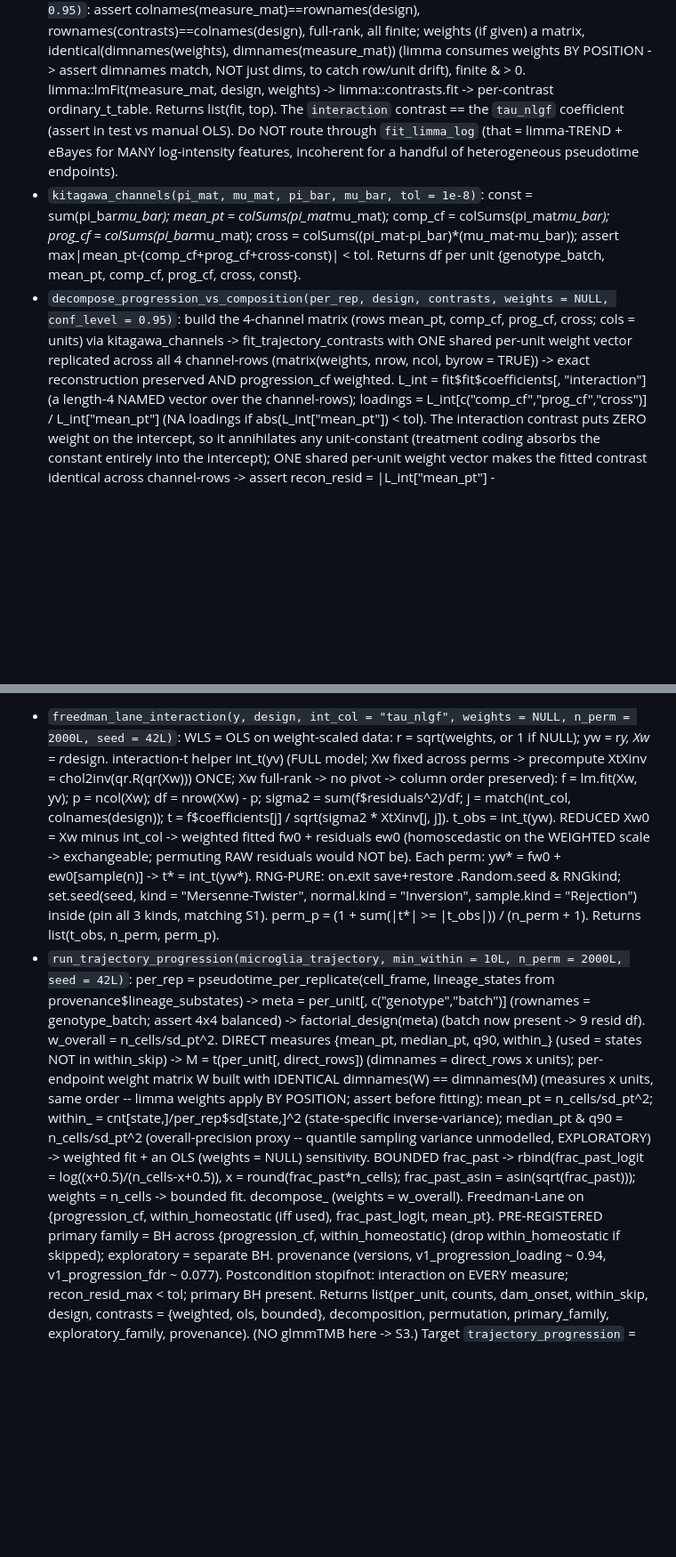
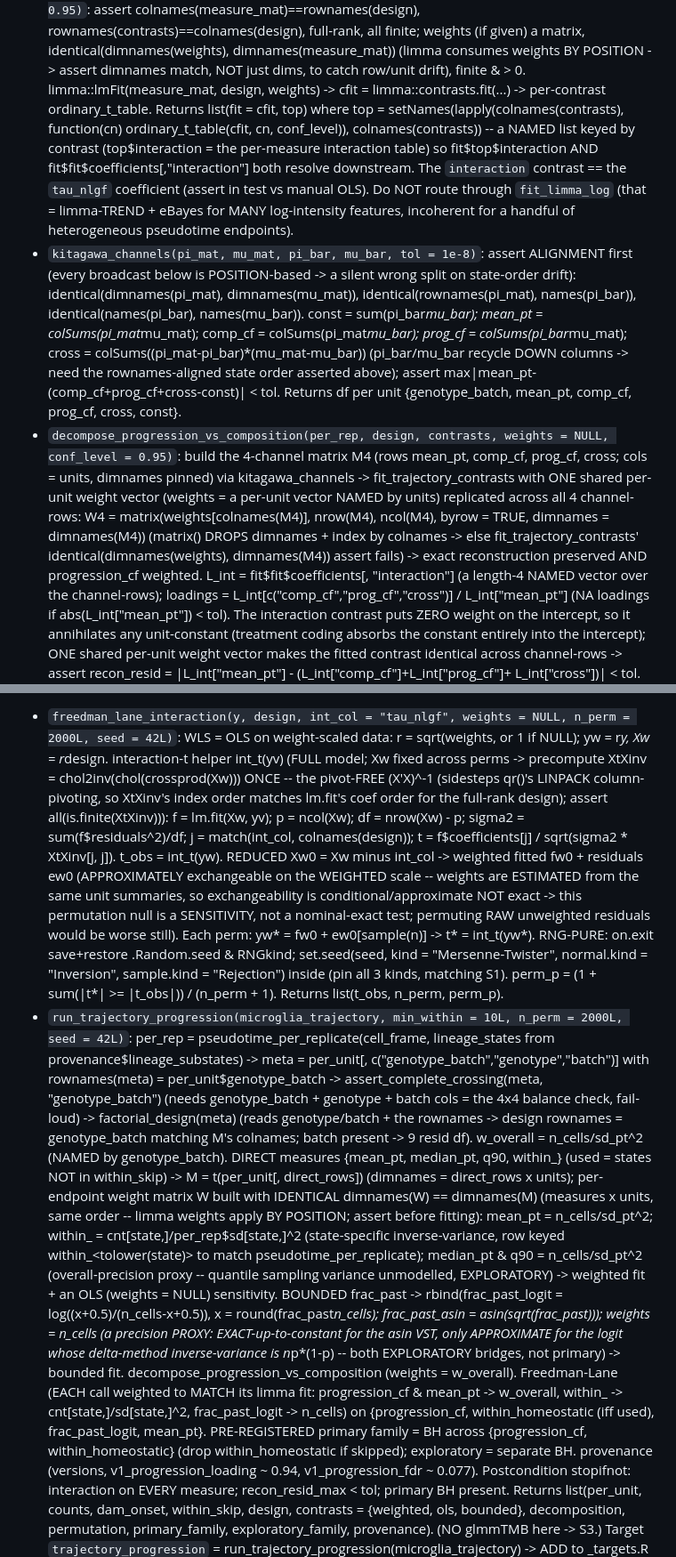
Before and after one commit to eturkes/tau-mutant-integration-ng, a Markdown page: .agent/p2_trajectory_plan.md, 2 parts joined by grey strips. Shown at 89% size. Drawn GitHub-style; blank space fills up the shorter version.

Commit message:
roadmap (p2 trajectory plan review): harden S2a/S2b contracts pre-implementation (codex)
Codex adversarial review of the split commit a62fc40 (pre-implementation, no code): 11
findings, ALL accepted + fixed in the plan contracts. Core math re-verified CORRECT
(Kitagawa identity, const-annihilation under weighted treatment coding, ordinary-t,
FL null/signal, fixture midpoint ramp) + revert soundness + memory-trim preservation.

Contract fixes (p2_trajectory_plan.md):
- within_<state> -> within_<lc>(tolower) sanitizer, pinned S2a<->S2b -- was a REAL
  field-name mismatch (S2b consumed within_homeostatic, S2a would emit within_<Cased>).
- run_trajectory_progression meta = per_unit[,c(genotype_batch,genotype,batch)] + explicit
  assert_complete_crossing(meta,"genotype_batch"); old c(genotype,batch) lacked the
  sample_col the assert needs (would fail loud, unhelpfully).
- decompose weight matrix W4 = matrix(weights[colnames(M4)],...,dimnames=dimnames(M4));
  matrix() drops dimnames -> fit_trajectory_contrasts' dimnames assert would have failed.
- fit_trajectory_contrasts top pinned = named-list-by-contrast (fit$top$interaction +
  fit$fit$coefficients[,"interaction"] both resolve downstream).
- freedman_lane XtXinv -> pivot-free chol2inv(chol(crossprod(Xw))) + finite assert
  (drops the implicit no-pivot dependence on qr()'s LINPACK pivoting).
- per-endpoint Freedman-Lane weights specified (each FL call matches its limma fit).
- weighted-residual exchangeability qualified APPROXIMATE (estimated weights -> SENSITIVITY,
  not nominal-exact); frac_past_logit weight labelled a proxy (n*p*(1-p) refinement noted).
- kitagawa_channels alignment asserts (position-based broadcasts fail loud on state drift).
- softened the no-orchestrator-test ban -> prohibit only exact-pure INFERENTIAL asserts;
  ADD a structural orchestrator test on a non-additive fixture jitter (catches wiring /
  field-name bugs cheaply, before the context-heavy live smoke). Fixture gains jitter=0 arg.

No code shipped; doc-only (.agent/) -> gate state unchanged. Next open = S2a.

```diff
--- a/.agent/p2_trajectory_plan.md
+++ b/.agent/p2_trajectory_plan.md
@@ -146,18 +147,26 @@ S2a — Per-replicate summary + contrast fit + Kitagawa decomposition (estimatio
     colnames(measure_mat)==rownames(design), rownames(contrasts)==colnames(design), full-rank, all finite;
     weights (if given) a matrix, identical(dimnames(weights), dimnames(measure_mat)) (limma consumes weights BY
     POSITION -> assert dimnames match, NOT just dims, to catch row/unit drift), finite & > 0. limma::lmFit(measure_mat, design,
-    weights) -> limma::contrasts.fit -> per-contrast ordinary_t_table. Returns list(fit, top). The `interaction`
+    weights) -> cfit = limma::contrasts.fit(...) -> per-contrast ordinary_t_table. Returns list(fit = cfit, top)
+    where top = setNames(lapply(colnames(contrasts), function(cn) ordinary_t_table(cfit, cn, conf_level)),
+    colnames(contrasts)) -- a NAMED list keyed by contrast (top$interaction = the per-measure interaction table) so
+    fit$top$interaction AND fit$fit$coefficients[,"interaction"] both resolve downstream. The `interaction`
     contrast == the `tau_nlgf` coefficient (assert in test vs manual OLS). Do NOT route through `fit_limma_log`
     (that = limma-TREND + eBayes for MANY log-intensity features, incoherent for a handful of heterogeneous
     pseudotime endpoints).
-  - `kitagawa_channels(pi_mat, mu_mat, pi_bar, mu_bar, tol = 1e-8)`: const = sum(pi_bar*mu_bar); mean_pt =
-    colSums(pi_mat*mu_mat); comp_cf = colSums(pi_mat*mu_bar); prog_cf = colSums(pi_bar*mu_mat); cross =
-    colSums((pi_mat-pi_bar)*(mu_mat-mu_bar)); assert max|mean_pt-(comp_cf+prog_cf+cross-const)| < tol. Returns
+  - `kitagawa_channels(pi_mat, mu_mat, pi_bar, mu_bar, tol = 1e-8)`: assert ALIGNMENT first (every broadcast below is
+    POSITION-based -> a silent wrong split on state-order drift): identical(dimnames(pi_mat), dimnames(mu_mat)),
+    identical(rownames(pi_mat), names(pi_bar)), identical(names(pi_bar), names(mu_bar)). const = sum(pi_bar*mu_bar);
+    mean_pt = colSums(pi_mat*mu_mat); comp_cf = colSums(pi_mat*mu_bar); prog_cf = colSums(pi_bar*mu_mat); cross =
+    colSums((pi_mat-pi_bar)*(mu_mat-mu_bar)) (pi_bar/mu_bar recycle DOWN columns -> need the rownames-aligned state
+    order asserted above); assert max|mean_pt-(comp_cf+prog_cf+cross-const)| < tol. Returns
     df per unit {genotype_batch, mean_pt, comp_cf, prog_cf, cross, const}.
   - `decompose_progression_vs_composition(per_rep, design, contrasts, weights = NULL, conf_level = 0.95)`:
-    build the 4-channel matrix (rows mean_pt, comp_cf, prog_cf, cross; cols = units) via kitagawa_channels ->
-    fit_trajectory_contrasts with ONE shared per-unit weight vector replicated across all 4 channel-rows
-    (matrix(weights, nrow, ncol, byrow = TRUE)) -> exact reconstruction preserved AND progression_cf weighted.
+    build the 4-channel matrix M4 (rows mean_pt, comp_cf, prog_cf, cross; cols = units, dimnames pinned) via
+    kitagawa_channels -> fit_trajectory_contrasts with ONE shared per-unit weight vector (weights = a per-unit vector
+    NAMED by units) replicated across all 4 channel-rows: W4 = matrix(weights[colnames(M4)], nrow(M4), ncol(M4),
+    byrow = TRUE, dimnames = dimnames(M4)) (matrix() DROPS dimnames + index by colnames -> else
+    fit_trajectory_contrasts' identical(dimnames(weights), dimnames(M4)) assert fails) -> exact reconstruction preserved AND progression_cf weighted.
     L_int = fit$fit$coefficients[, "interaction"] (a length-4 NAMED vector over the channel-rows); loadings =
     L_int[c("comp_cf","prog_cf","cross")] / L_int["mean_pt"] (NA loadings if abs(L_int["mean_pt"]) < tol). The
     interaction contrast puts ZERO weight on the intercept, so it annihilates any unit-constant (treatment coding
@@ -201,27 +213,37 @@ S2b — Progression interaction inference + orchestrator + target (pure-R; the l
   Append the 2 inference fns to `R/trajectory.R` (after the S2a fns). namespace-qualified (stats::, limma::, utils::).
   - `freedman_lane_interaction(y, design, int_col = "tau_nlgf", weights = NULL, n_perm = 2000L, seed = 42L)`:
     WLS = OLS on weight-scaled data: r = sqrt(weights, or 1 if NULL); yw = r*y, Xw = r*design. interaction-t helper
-    int_t(yv) (FULL model; Xw fixed across perms -> precompute XtXinv = chol2inv(qr.R(qr(Xw))) ONCE; Xw full-rank
-    -> no pivot -> column order preserved): f = lm.fit(Xw, yv); p = ncol(Xw); df = nrow(Xw) - p; sigma2 =
+    int_t(yv) (FULL model; Xw fixed across perms -> precompute XtXinv = chol2inv(chol(crossprod(Xw))) ONCE -- the
+    pivot-FREE (X'X)^-1 (sidesteps qr()'s LINPACK column-pivoting, so XtXinv's index order matches lm.fit's coef
+    order for the full-rank design); assert all(is.finite(XtXinv))): f = lm.fit(Xw, yv); p = ncol(Xw); df = nrow(Xw) - p; sigma2 =
     sum(f$residuals^2)/df; j = match(int_col, colnames(design)); t = f$coefficients[j] / sqrt(sigma2 * XtXinv[j, j]).
-    t_obs = int_t(yw). REDUCED Xw0 = Xw minus int_col -> weighted fitted fw0 + residuals ew0 (homoscedastic on the
-    WEIGHTED scale -> exchangeable; permuting RAW residuals would NOT be). Each perm: yw* = fw0 + ew0[sample(n)] ->
+    t_obs = int_t(yw). REDUCED Xw0 = Xw minus int_col -> weighted fitted fw0 + residuals ew0 (APPROXIMATELY
+    exchangeable on the WEIGHTED scale -- weights are ESTIMATED from the same unit summaries, so exchangeability is
+    conditional/approximate NOT exact -> this permutation null is a SENSITIVITY, not a nominal-exact test; permuting
+    RAW unweighted residuals would be worse still). Each perm: yw* = fw0 + ew0[sample(n)] ->
     t* = int_t(yw*). RNG-PURE: on.exit save+restore .Random.seed & RNGkind; set.seed(seed, kind = "Mersenne-Twister",
     normal.kind = "Inversion", sample.kind = "Rejection") inside (pin all 3 kinds, matching S1). perm_p =
     (1 + sum(|t*| >= |t_obs|)) / (n_perm + 1). Returns list(t_obs, n_perm, perm_p).
   - `run_trajectory_progression(microglia_trajectory, min_within = 10L, n_perm = 2000L, seed = 42L)`: per_rep =
     pseudotime_per_replicate(cell_frame, lineage_states from provenance$lineage_substates) -> meta =
-    per_unit[, c("genotype","batch")] (rownames = genotype_batch; assert 4x4 balanced) -> factorial_design(meta)
-    (batch now present -> 9 resid df). w_overall = n_cells/sd_pt^2. DIRECT measures {mean_pt, median_pt, q90,
+    per_unit[, c("genotype_batch","genotype","batch")] with rownames(meta) = per_unit$genotype_batch ->
+    assert_complete_crossing(meta, "genotype_batch") (needs genotype_batch + genotype + batch cols = the 4x4
+    balance check, fail-loud) -> factorial_design(meta) (reads genotype/batch + the rownames -> design rownames =
+    genotype_batch matching M's colnames; batch present -> 9 resid df). w_overall = n_cells/sd_pt^2 (NAMED by
+    genotype_batch). DIRECT measures {mean_pt, median_pt, q90,
     within_<used>} (used = states NOT in within_skip) -> M = t(per_unit[, direct_rows]) (dimnames = direct_rows x
     units); per-endpoint weight matrix W built with IDENTICAL dimnames(W) == dimnames(M) (measures x units, same
-    order -- limma weights apply BY POSITION; assert before fitting): mean_pt = n_cells/sd_pt^2; within_<state> =
-    cnt[state,]/per_rep$sd[state,]^2 (state-specific inverse-variance); median_pt & q90 = n_cells/sd_pt^2
+    order -- limma weights apply BY POSITION; assert before fitting): mean_pt = n_cells/sd_pt^2; within_<lc> =
+    cnt[state,]/per_rep$sd[state,]^2 (state-specific inverse-variance, row keyed within_<tolower(state)> to match
+    pseudotime_per_replicate); median_pt & q90 = n_cells/sd_pt^2
     (overall-precision proxy -- quantile sampling variance unmodelled, EXPLORATORY) -> weighted fit + an OLS
     (weights = NULL) sensitivity. BOUNDED frac_past -> rbind(frac_past_logit = log((x+0.5)/(n_cells-x+0.5)),
-    x = round(frac_past*n_cells); frac_past_asin = asin(sqrt(frac_past))); weights = n_cells -> bounded fit. decompose_
-    (weights = w_overall). Freedman-Lane on {progression_cf, within_homeostatic (iff used), frac_past_logit,
-    mean_pt}. PRE-REGISTERED primary family = BH across {progression_cf, within_homeostatic} (drop
+    x = round(frac_past*n_cells); frac_past_asin = asin(sqrt(frac_past))); weights = n_cells (a precision PROXY:
+    EXACT-up-to-constant for the asin VST, only APPROXIMATE for the logit whose delta-method inverse-variance is
+    n*p*(1-p) -- both EXPLORATORY bridges, not primary) -> bounded fit. decompose_progression_vs_composition
+    (weights = w_overall). Freedman-Lane (EACH call weighted to MATCH its limma fit: progression_cf & mean_pt ->
+    w_overall, within_<lc> -> cnt[state,]/sd[state,]^2, frac_past_logit -> n_cells) on {progression_cf,
+    within_homeostatic (iff used), frac_past_logit, mean_pt}. PRE-REGISTERED primary family = BH across {progression_cf, within_homeostatic} (drop
     within_homeostatic if skipped); exploratory = separate BH. provenance (versions, v1_progression_loading ~
     0.94, v1_progression_fdr ~ 0.077). Postcondition stopifnot: interaction on EVERY measure; recon_resid_max <
     tol; primary BH present. Returns list(per_unit, counts, dam_onset, within_skip, design,
```
Also changed, not shown: other parts of .agent/p2_trajectory_plan.md (+15 -6 lines), .agent/roadmap.md (+6 -0 lines).
